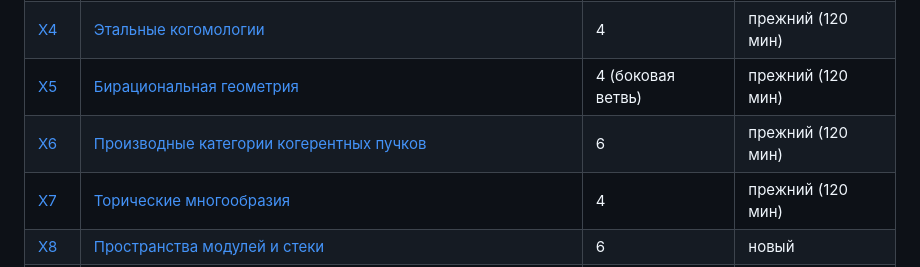
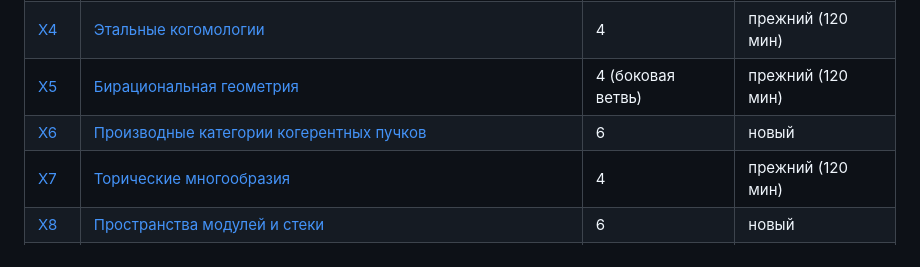
Before and after one commit to NeuroWorknotNeo/Leo, a Markdown page: Reality Check/README.md, the part around the change. Drawn GitHub-style.

Commit message:
Reality Check: X6 переведён в новый формат, независимая рецензия
Co-Authored-By: Claude Opus 5.5 <noreply@anthropic.com>

```diff
--- a/Reality Check/README.md
+++ b/Reality Check/README.md
@@ -190,7 +190,7 @@ Reality Check/
 | [X3](PLAN.md#x3) | [Когомологии когерентных пучков, Риман–Рох, теория пересечений](Exams/Algebraic%20Geometry/X3_Coherent_Cohomology_Riemann-Roch_Intersection_Theory.md) | 4 | прежний (120 мин) |
 | [X4](PLAN.md#x4) | [Этальные когомологии](Exams/Algebraic%20Geometry/X4_Etale_Cohomology.md) | 4 | прежний (120 мин) |
 | [X5](PLAN.md#x5) | [Бирациональная геометрия](Exams/Algebraic%20Geometry/X5_Birational_Geometry.md) | 4 (боковая ветвь) | прежний (120 мин) |
-| [X6](PLAN.md#x6) | [Производные категории когерентных пучков](Exams/Algebraic%20Geometry/X6_Derived_Categories.md) | 6 | прежний (120 мин) |
+| [X6](PLAN.md#x6) | [Производные категории когерентных пучков](Exams/Algebraic%20Geometry/X6_Derived_Categories.md) | 6 | новый |
 | [X7](PLAN.md#x7) | [Торические многообразия](Exams/Algebraic%20Geometry/X7_Toric_Varieties.md) | 4 | прежний (120 мин) |
 | [X8](PLAN.md#x8) | [Пространства модулей и стеки](Exams/Algebraic%20Geometry/X8_Moduli_Spaces_and_Stacks.md) | 6 | новый |
 | [X9](PLAN.md#x9) | [D-модули и перверсные пучки](Exams/Algebraic%20Geometry/X9_D-modules_and_Perverse_Sheaves.md) | 6 | прежний (120 мин) |
```
Also changed, not shown: 1 other file.
